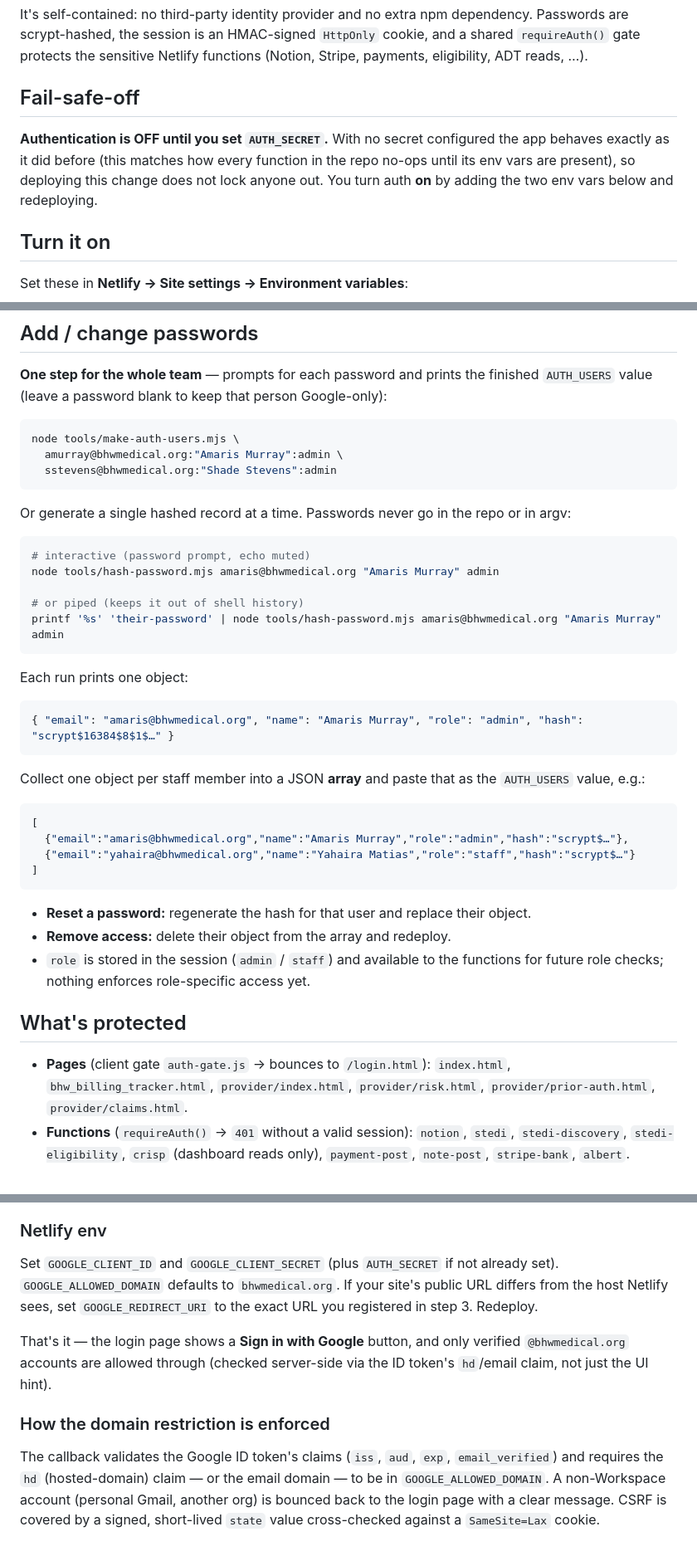
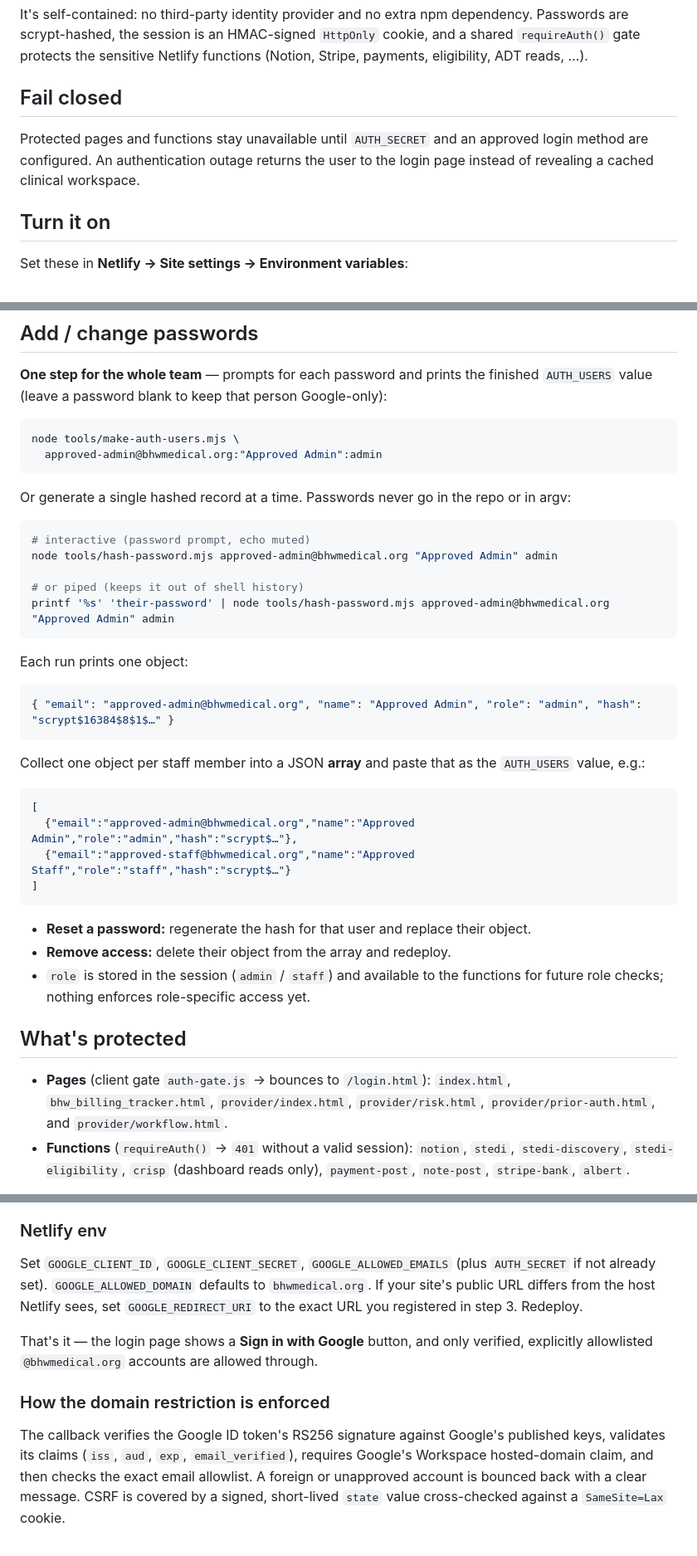
Before and after one commit to murraydotcom/bhw-rcm-platform, a Markdown page: docs/AUTH.md, 3 parts joined by grey strips. Shown at 83% size. Rendered like a GitHub page.

Commit message:
Document required Google staff allowlist

````diff
--- a/docs/AUTH.md
+++ b/docs/AUTH.md
@@ -10,13 +10,11 @@ dependency. Passwords are scrypt-hashed, the session is an HMAC-signed
 `HttpOnly` cookie, and a shared `requireAuth()` gate protects the sensitive
 Netlify functions (Notion, Stripe, payments, eligibility, ADT reads, …).
 
-## Fail-safe-off
+## Fail closed
 
-**Authentication is OFF until you set `AUTH_SECRET`.** With no secret configured
-the app behaves exactly as it did before (this matches how every function in the
-repo no-ops until its env vars are present), so deploying this change does not
-lock anyone out. You turn auth **on** by adding the two env vars below and
-redeploying.
+Protected pages and functions stay unavailable until `AUTH_SECRET` and an
+approved login method are configured. An authentication outage returns the user
+to the login page instead of revealing a cached clinical workspace.
 
 ## Turn it on
 
@@ -68,8 +66,7 @@ Google-only):
 
 ```bash
 node tools/make-auth-users.mjs \
-  amurray@bhwmedical.org:"Amaris Murray":admin \
-  sstevens@bhwmedical.org:"Shade Stevens":admin
+  approved-admin@bhwmedical.org:"Approved Admin":admin
 ```
 
 Or generate a single hashed record at a time. Passwords never go in the repo or
@@ -77,16 +74,16 @@ in argv:
 
 ```bash
 # interactive (password prompt, echo muted)
-node tools/hash-password.mjs amaris@bhwmedical.org "Amaris Murray" admin
+node tools/hash-password.mjs approved-admin@bhwmedical.org "Approved Admin" admin
 
 # or piped (keeps it out of shell history)
-printf '%s' 'their-password' | node tools/hash-password.mjs amaris@bhwmedical.org "Amaris Murray" admin
+printf '%s' 'their-password' | node tools/hash-password.mjs approved-admin@bhwmedical.org "Approved Admin" admin
 ```
 
 Each run prints one object:
 
 ```json
-{ "email": "amaris@bhwmedical.org", "name": "Amaris Murray", "role": "admin", "hash": "scrypt$16384$8$1$…" }
+{ "email": "approved-admin@bhwmedical.org", "name": "Approved Admin", "role": "admin", "hash": "scrypt$16384$8$1$…" }
 ```
 
 Collect one object per staff member into a JSON **array** and paste that as the
@@ -94,8 +91,8 @@ Collect one object per staff member into a JSON **array** and paste that as the
 
 ```json
 [
-  {"email":"amaris@bhwmedical.org","name":"Amaris Murray","role":"admin","hash":"scrypt$…"},
-  {"email":"yahaira@bhwmedical.org","name":"Yahaira Matias","role":"staff","hash":"scrypt$…"}
+  {"email":"approved-admin@bhwmedical.org","name":"Approved Admin","role":"admin","hash":"scrypt$…"},
+  {"email":"approved-staff@bhwmedical.org","name":"Approved Staff","role":"staff","hash":"scrypt$…"}
 ]
 ```
 
@@ -108,7 +105,7 @@ Collect one object per staff member into a JSON **array** and paste that as the
 
 - **Pages** (client gate `auth-gate.js` → bounces to `/login.html`): `index.html`,
   `bhw_billing_tracker.html`, `provider/index.html`, `provider/risk.html`,
-  `provider/prior-auth.html`, `provider/claims.html`.
+  `provider/prior-auth.html`, and `provider/workflow.html`.
 - **Functions** (`requireAuth()` → `401` without a valid session): `notion`,
   `stedi`, `stedi-discovery`, `stedi-eligibility`, `crisp` (dashboard reads only),
   `payment-post`, `note-post`, `stripe-bank`, `albert`.
@@ -164,20 +161,19 @@ client redirect all work identically.
 
 ### Netlify env
 
-Set `GOOGLE_CLIENT_ID` and `GOOGLE_CLIENT_SECRET` (plus `AUTH_SECRET` if not
+Set `GOOGLE_CLIENT_ID`, `GOOGLE_CLIENT_SECRET`, `GOOGLE_ALLOWED_EMAILS` (plus `AUTH_SECRET` if not
 already set). `GOOGLE_ALLOWED_DOMAIN` defaults to `bhwmedical.org`. If your
 site's public URL differs from the host Netlify sees, set `GOOGLE_REDIRECT_URI`
 to the exact URL you registered in step 3. Redeploy.
 
 That's it — the login page shows a **Sign in with Google** button, and only
-verified `@bhwmedical.org` accounts are allowed through (checked server-side via
-the ID token's `hd`/email claim, not just the UI hint).
+verified, explicitly allowlisted `@bhwmedical.org` accounts are allowed through.
 
 ### How the domain restriction is enforced
 
-The callback validates the Google ID token's claims (`iss`, `aud`, `exp`,
-`email_verified`) and requires the `hd` (hosted-domain) claim — or the email
-domain — to be in `GOOGLE_ALLOWED_DOMAIN`. A non-Workspace account (personal
-Gmail, another org) is bounced back to the login page with a clear message.
+The callback verifies the Google ID token's RS256 signature against Google's
+published keys, validates its claims (`iss`, `aud`, `exp`, `email_verified`),
+requires Google's Workspace hosted-domain claim, and then checks the exact email allowlist. A
+foreign or unapproved account is bounced back with a clear message.
 CSRF is covered by a signed, short-lived `state` value cross-checked against a
 `SameSite=Lax` cookie.
````
Also changed, not shown: other parts of docs/AUTH.md (+4 -4 lines).
